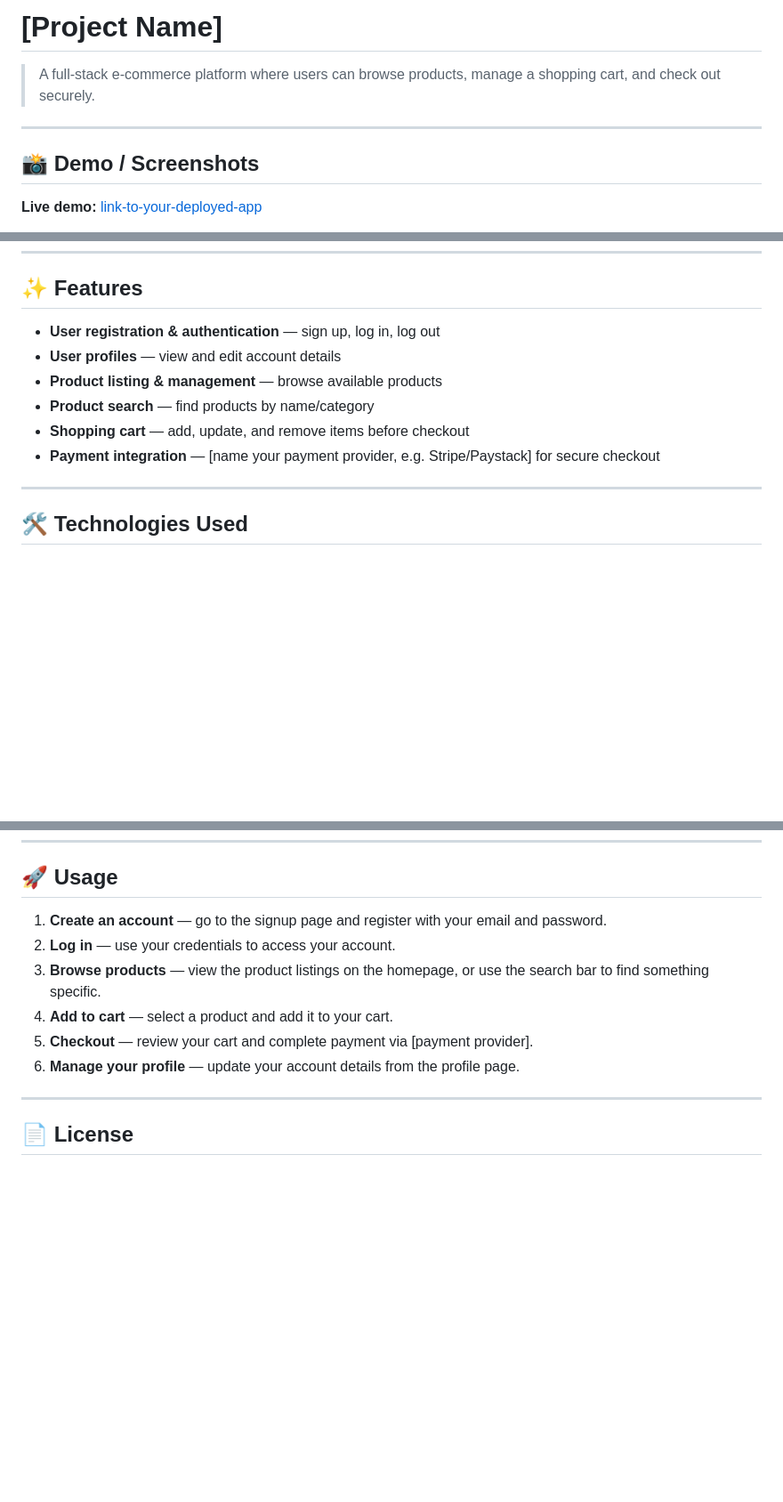
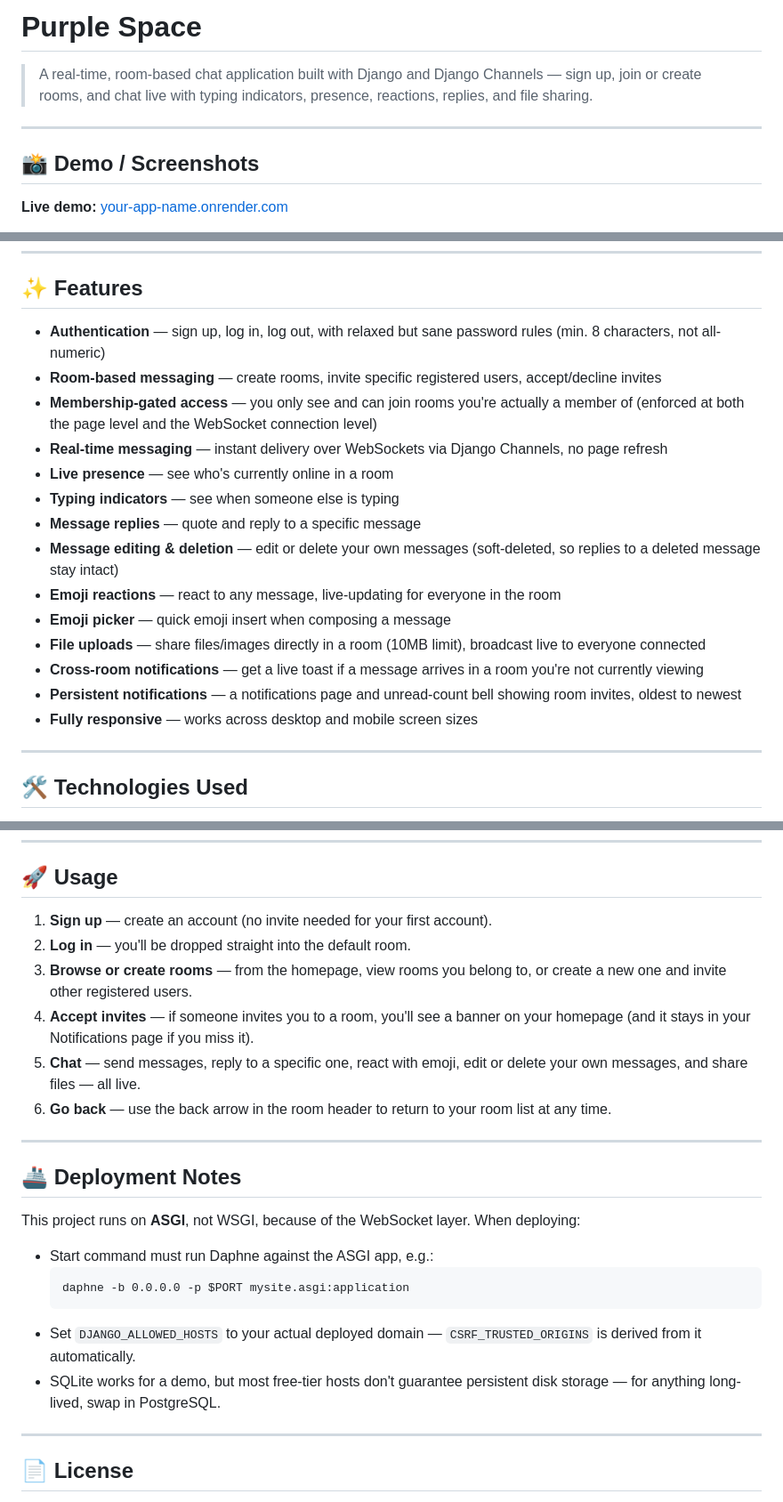
Before and after one commit to Usata222/Purple-Space, a Markdown page: mysite/README.md, 3 parts joined by grey strips. Shown at 89% size. GitHub-like rendering; blank space fills up the shorter version.

````diff
--- a/mysite/README.md
+++ b/mysite/README.md
@@ -1,12 +1,11 @@
-# [Project Name]
+# Purple Space
 
-<!-- One-line description: what does this app do, in a single sentence. -->
-> A full-stack e-commerce platform where users can browse products, manage a shopping cart, and check out securely.
+> A real-time, room-based chat application built with Django and Django Channels — sign up, join or create rooms, and chat live with typing indicators, presence, reactions, replies, and file sharing.
 
 ---
 
 ## 📸 Demo / Screenshots
 
-<!-- Add a live demo link here if you've deployed it, e.g. Render/Vercel/Railway -->
-**Live demo:** [link-to-your-deployed-app](#)
+<!-- If you deploy it, drop the live link here -->
+**Live demo:** [your-app-name.onrender.com](#)
 
@@ -21,14 +18,20 @@
 
 ## ✨ Features
 
-- **User registration & authentication** — sign up, log in, log out
-- **User profiles** — view and edit account details
-- **Product listing & management** — browse available products
-- **Product search** — find products by name/category
-- **Shopping cart** — add, update, and remove items before checkout
-- **Payment integration** — [name your payment provider, e.g. Stripe/Paystack] for secure checkout
-
-<!-- Add/remove bullets to match what's actually in the project. -->
+- **Authentication** — sign up, log in, log out, with relaxed but sane password rules (min. 8 characters, not all-numeric)
+- **Room-based messaging** — create rooms, invite specific registered users, accept/decline invites
+- **Membership-gated access** — you only see and can join rooms you're actually a member of (enforced at both the page level and the WebSocket connection level)
+- **Real-time messaging** — instant delivery over WebSockets via Django Channels, no page refresh
+- **Live presence** — see who's currently online in a room
+- **Typing indicators** — see when someone else is typing
+- **Message replies** — quote and reply to a specific message
+- **Message editing & deletion** — edit or delete your own messages (soft-deleted, so replies to a deleted message stay intact)
+- **Emoji reactions** — react to any message, live-updating for everyone in the room
+- **Emoji picker** — quick emoji insert when composing a message
+- **File uploads** — share files/images directly in a room (10MB limit), broadcast live to everyone connected
+- **Cross-room notifications** — get a live toast if a message arrives in a room you're not currently viewing
+- **Persistent notifications** — a notifications page and unread-count bell showing room invites, oldest to newest
+- **Fully responsive** — works across desktop and mobile screen sizes
 
 ---
 
@@ -106,15 +121,25 @@ PAYMENT_SECRET_KEY=your-secret-key-here
 
 ## 🚀 Usage
 
-1. **Create an account** — go to the signup page and register with your email and password.
-2. **Log in** — use your credentials to access your account.
-3. **Browse products** — view the product listings on the homepage, or use the search bar to find something specific.
-4. **Add to cart** — select a product and add it to your cart.
-5. **Checkout** — review your cart and complete payment via [payment provider].
-6. **Manage your profile** — update your account details from the profile page.
+1. **Sign up** — create an account (no invite needed for your first account).
+2. **Log in** — you'll be dropped straight into the default room.
+3. **Browse or create rooms** — from the homepage, view rooms you belong to, or create a new one and invite other registered users.
+4. **Accept invites** — if someone invites you to a room, you'll see a banner on your homepage (and it stays in your Notifications page if you miss it).
+5. **Chat** — send messages, reply to a specific one, react with emoji, edit or delete your own messages, and share files — all live.
+6. **Go back** — use the back arrow in the room header to return to your room list at any time.
 
-<!-- If there's an admin/seller side (e.g. managing product listings), add
-     a short section here explaining how that works too. -->
+---
+
+## 🚢 Deployment Notes
+
+This project runs on **ASGI**, not WSGI, because of the WebSocket layer. When deploying:
+
+- Start command must run Daphne against the ASGI app, e.g.:
+  ```
+  daphne -b 0.0.0.0 -p $PORT mysite.asgi:application
+  ```
+- Set `DJANGO_ALLOWED_HOSTS` to your actual deployed domain — `CSRF_TRUSTED_ORIGINS` is derived from it automatically.
+- SQLite works for a demo, but most free-tier hosts don't guarantee persistent disk storage — for anything long-lived, swap in PostgreSQL.
 
 ---
 
````
Also changed, not shown: other parts of mysite/README.md (+38 -29 lines).
